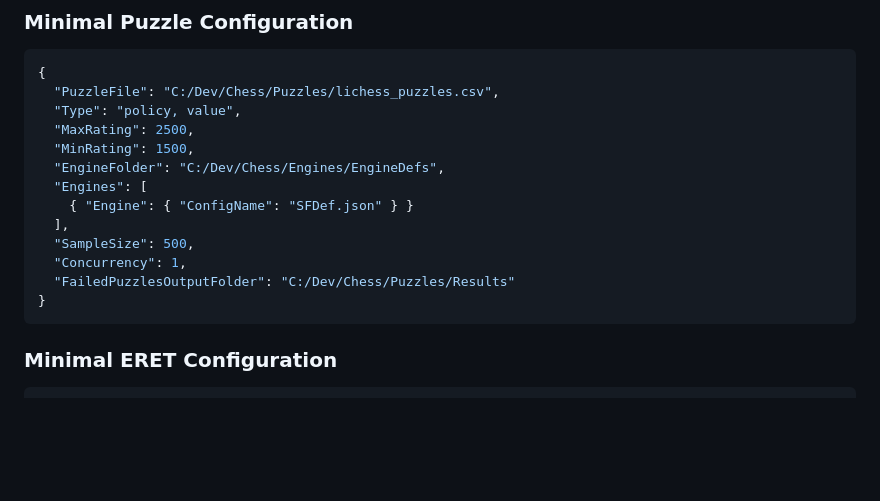
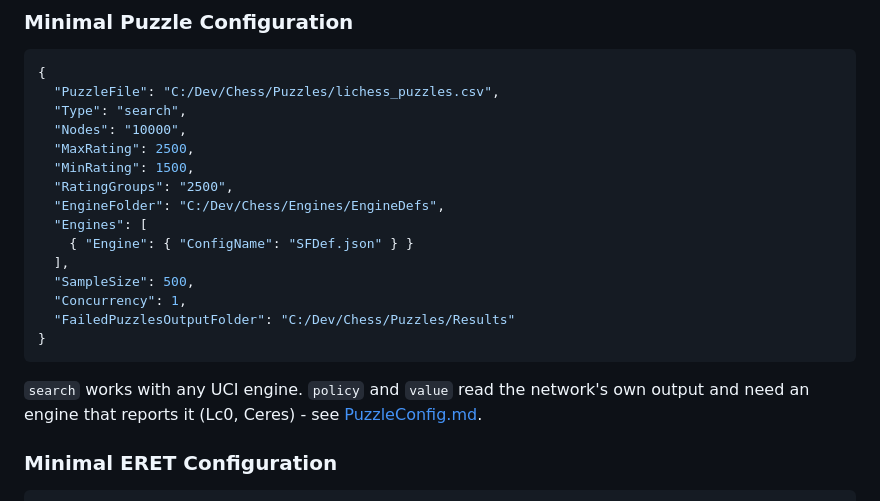
Before and after one commit to lepned/EngineBattle, a Markdown page: ConsoleTools.md, the part around the change. Drawn GitHub-style; blank space fills up the shorter version.

Commit message:
ConsoleTools.md: the minimal puzzle config runs with Stockfish (search at 10000 nodes, RatingGroups 2500), and says policy and value need Lc0 or Ceres

````diff
--- a/ConsoleTools.md
+++ b/ConsoleTools.md
@@ -855,9 +855,11 @@ Examples:
 ```json
 {
   "PuzzleFile": "C:/Dev/Chess/Puzzles/lichess_puzzles.csv",
-  "Type": "policy, value",
+  "Type": "search",
+  "Nodes": "10000",
   "MaxRating": 2500,
   "MinRating": 1500,
+  "RatingGroups": "2500",
   "EngineFolder": "C:/Dev/Chess/Engines/EngineDefs",
   "Engines": [
     { "Engine": { "ConfigName": "SFDef.json" } }
@@ -867,6 +869,9 @@ Examples:
   "FailedPuzzlesOutputFolder": "C:/Dev/Chess/Puzzles/Results"
 }
 ```
+
+`search` works with any UCI engine. `policy` and `value` read the network's own output and need
+an engine that reports it (Lc0, Ceres) - see [PuzzleConfig.md](PuzzleConfig.md).
 
 ### Minimal ERET Configuration
 
````
